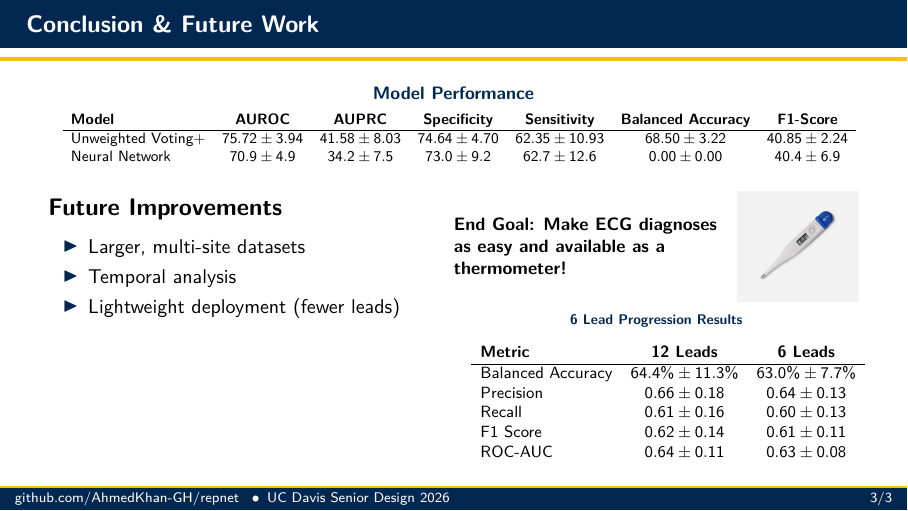
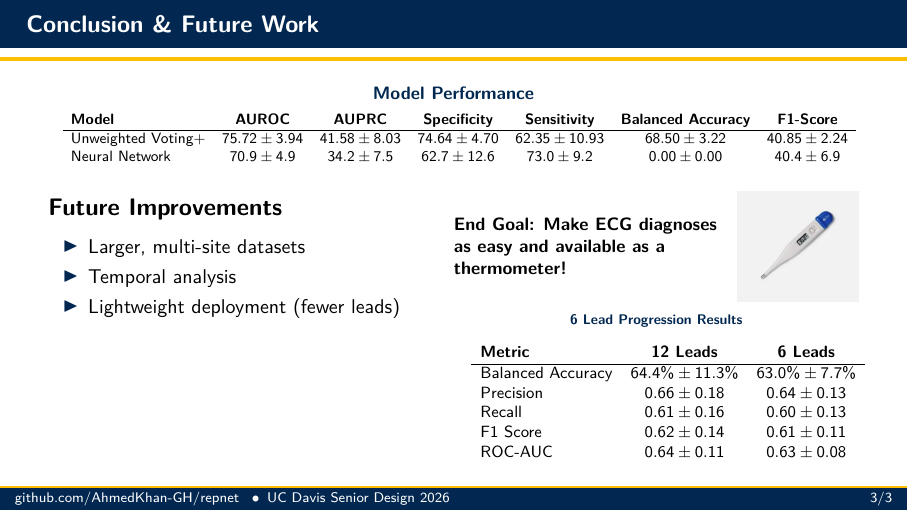
Before and after one commit to AhmedKhan-GH/repnet, LaTeX slides (3min Presentation/presentation.tex): page 4 of 5. Compiled offline with pdfLaTeX.

Commit message:
Add files via upload

```diff
--- a/3min Presentation/presentation.tex
+++ b/3min Presentation/presentation.tex
@@ -319,7 +319,7 @@
         \textbf{Model} & \textbf{AUROC} & \textbf{AUPRC} & \textbf{Specificity} & \textbf{Sensitivity} & \textbf{Balanced Accuracy} & \textbf{F1-Score} \\
         \hline
         Unweighted Voting+ & $75.72 \pm 3.94$ & $41.58 \pm 8.03$ & $74.64 \pm 4.70$ & $62.35 \pm 10.93$ & $68.50 \pm 3.22$ & $40.85 \pm 2.24$ \\
-        Neural Network     & $70.9 \pm 4.9$   & $34.2 \pm 7.5$   & $73.0 \pm 9.2$   & $62.7 \pm 12.6$   & $0.00 \pm 0.00$   & $40.4 \pm 6.9$ \\
+        Neural Network     & $70.9 \pm 4.9$   & $34.2 \pm 7.5$    & $62.7 \pm 12.6$ & $73.0 \pm 9.2$  & $0.00 \pm 0.00$   & $40.4 \pm 6.9$ \\
       \end{tabular}%
     }
   \end{beamercolorbox}
```
